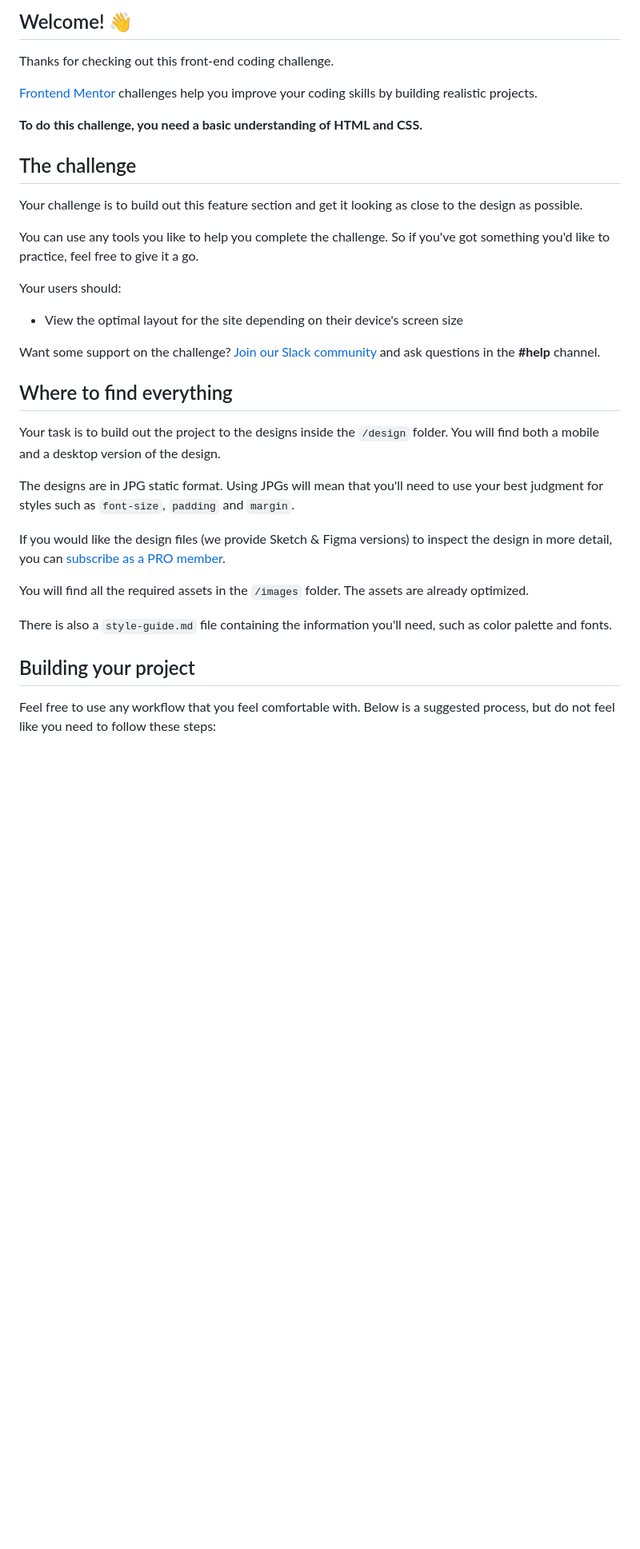
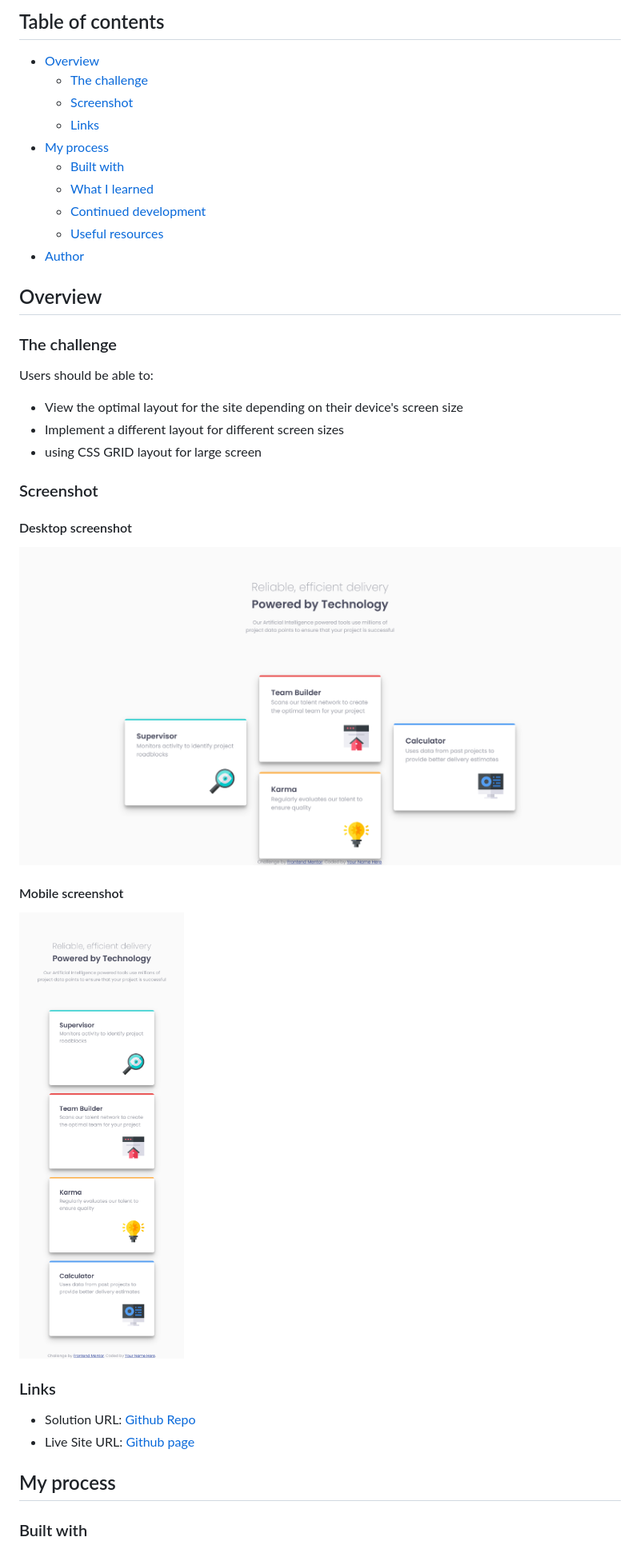
Before and after one commit to frontend-mentor-io/four-card-feature-section-master, a Markdown page: four-card-feature-section-master/README.md, the part around one of its changes. Shown at 80% size. Rendered like a GitHub page; pictures changed too: four-card-feature-section-master/images/screenshot/desktop.png (added), four-card-feature-section-master/images/screenshot/mobile.png (added); blank space fills up the shorter version.

```diff
--- a/four-card-feature-section-master/README.md
+++ b/four-card-feature-section-master/README.md
@@ -4,37 +4,43 @@
 
-## Welcome! 👋
+## Table of contents
 
-Thanks for checking out this front-end coding challenge.
+- [Overview](#overview)
+  - [The challenge](#the-challenge)
+  - [Screenshot](#screenshot)
+  - [Links](#links)
+- [My process](#my-process)
+  - [Built with](#built-with)
+  - [What I learned](#what-i-learned)
+  - [Continued development](#continued-development)
+  - [Useful resources](#useful-resources)
+- [Author](#author)
 
-[Frontend Mentor](https://www.frontendmentor.io) challenges help you improve your coding skills by building realistic projects.
+## Overview
 
-**To do this challenge, you need a basic understanding of HTML and CSS.**
+### The challenge
 
-## The challenge
-
-Your challenge is to build out this feature section and get it looking as close to the design as possible.
-
-You can use any tools you like to help you complete the challenge. So if you've got something you'd like to practice, feel free to give it a go.
-
-Your users should:
+Users should be able to:
 
 - View the optimal layout for the site depending on their device's screen size
+- Implement a different layout for different screen sizes
+- using CSS GRID layout for large screen
 
-Want some support on the challenge? [Join our Slack community](https://www.frontendmentor.io/slack) and ask questions in the **#help** channel.
+### Screenshot
 
-## Where to find everything
+#### Desktop screenshot
 
-Your task is to build out the project to the designs inside the `/design` folder. You will find both a mobile and a desktop version of the design.
+![](./images/screenshot/desktop.png)
 
-The designs are in JPG static format. Using JPGs will mean that you'll need to use your best judgment for styles such as `font-size`, `padding` and `margin`.
+#### Mobile screenshot
 
-If you would like the design files (we provide Sketch & Figma versions) to inspect the design in more detail, you can [subscribe as a PRO member](https://www.frontendmentor.io/pro).
+![](./images/screenshot/mobile.png)
 
-You will find all the required assets in the `/images` folder. The assets are already optimized.
+### Links
 
-There is also a `style-guide.md` file containing the information you'll need, such as color palette and fonts.
+- Solution URL: [Github Repo]()
+- Live Site URL: [Github page](https://frontend-mentor-io.github.io/product-preview-card-component-solution/)
 
-## Building your project
+## My process
 
-Feel free to use any workflow that you feel comfortable with. Below is a suggested process, but do not feel like you need to follow these steps:
+### Built with
 
```
Also changed, not shown: other parts of four-card-feature-section-master/README.md (+19 -45 lines), four-card-feature-section-master/README-template.md (deleted, +0 -110 lines), four-card-feature-section-master/style-guide.md (deleted, +0 -34 lines), 3 other files.
